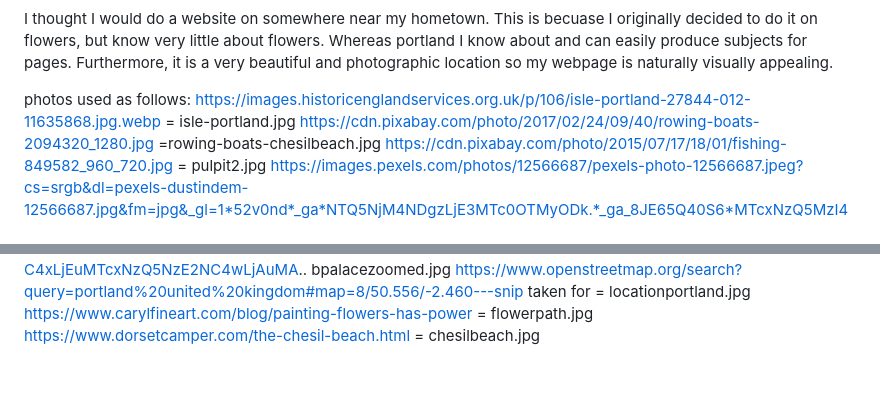
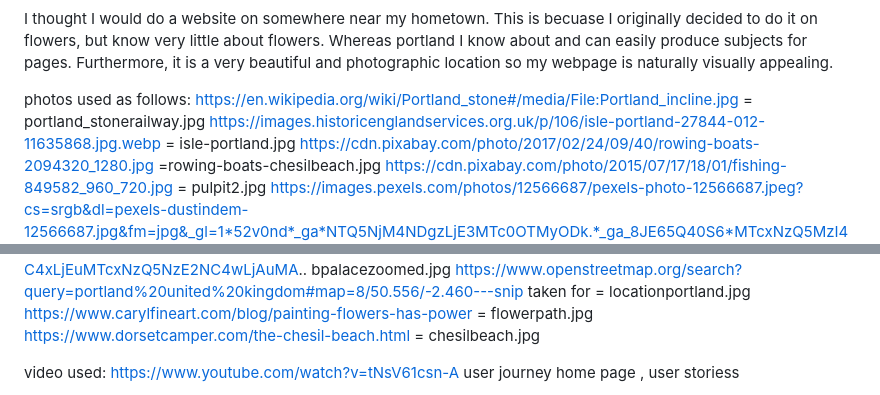
Before and after one commit to lightermanuk/Milestone-project-1, a Markdown page: README.md, 2 parts joined by grey strips. Rendered like a GitHub page; blank space fills up the shorter version.

Commit message:
Update README.mdn
image and vid add links

```diff
--- a/README.md
+++ b/README.md
@@ -3,6 +3,7 @@ https://lightermanuk.github.io/Milestone-project-1
 I thought I would do a website on somewhere near my hometown.  This is becuase I originally decided to do it on flowers, but know very little about flowers.  Whereas portland I know about and can easily produce subjects for pages.  Furthermore, it is a very beautiful and photographic location so my webpage is naturally visually appealing.
 
 photos used as follows:
+https://en.wikipedia.org/wiki/Portland_stone#/media/File:Portland_incline.jpg = portland_stonerailway.jpg
 https://images.historicenglandservices.org.uk/p/106/isle-portland-27844-012-11635868.jpg.webp = isle-portland.jpg
 https://cdn.pixabay.com/photo/2017/02/24/09/40/rowing-boats-2094320_1280.jpg =rowing-boats-chesilbeach.jpg
 https://cdn.pixabay.com/photo/2015/07/17/18/01/fishing-849582_960_720.jpg = pulpit2.jpg
@@ -22,4 +23,7 @@ https://www.openstreetmap.org/search?query=portland%20united%20kingdom#map=8/50.
 https://www.carylfineart.com/blog/painting-flowers-has-power = flowerpath.jpg
 https://www.dorsetcamper.com/the-chesil-beach.html = chesilbeach.jpg
 
+
+video used:
+https://www.youtube.com/watch?v=tNsV61csn-A
 user journey home page , user storiess
```
